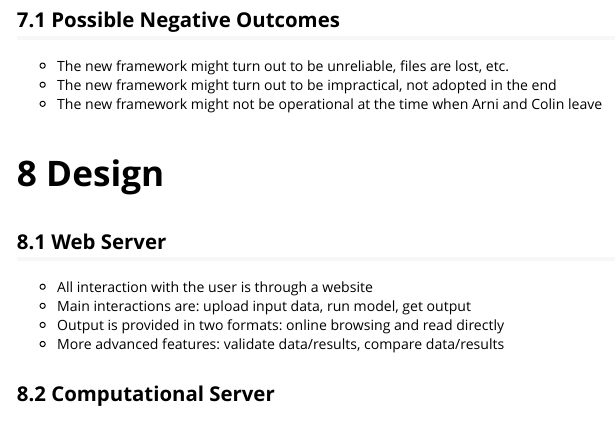
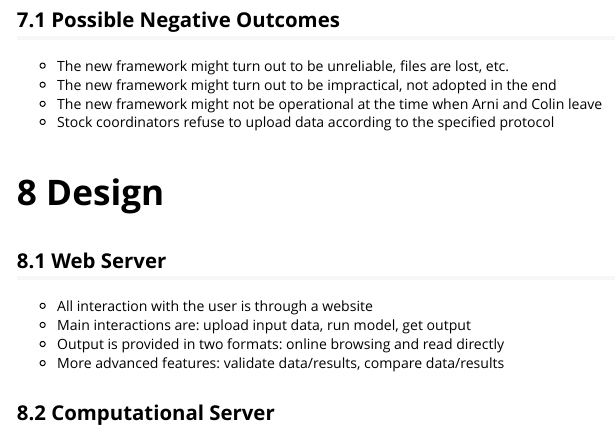
Before and after one commit to colinpmillar/ps_ragnarok, an R Markdown document (docs/TAF_project_description.Rmd): the page in a window 1100 px wide, from 3560 px down. Rendered offline with R 4.5, knitr and Pandoc, with nearby package versions.

Commit message:
Mention risk of stock coordinators refusing to use system

```diff
--- a/docs/TAF_project_description.Rmd
+++ b/docs/TAF_project_description.Rmd
@@ -137,6 +137,7 @@ output:
 * The new framework might turn out to be impractical, not adopted in the end
 * The new framework might not be operational at the time when Arni and Colin
   leave
+* Stock coordinators refuse to upload data according to the specified protocol
 
 <br>
 
```
